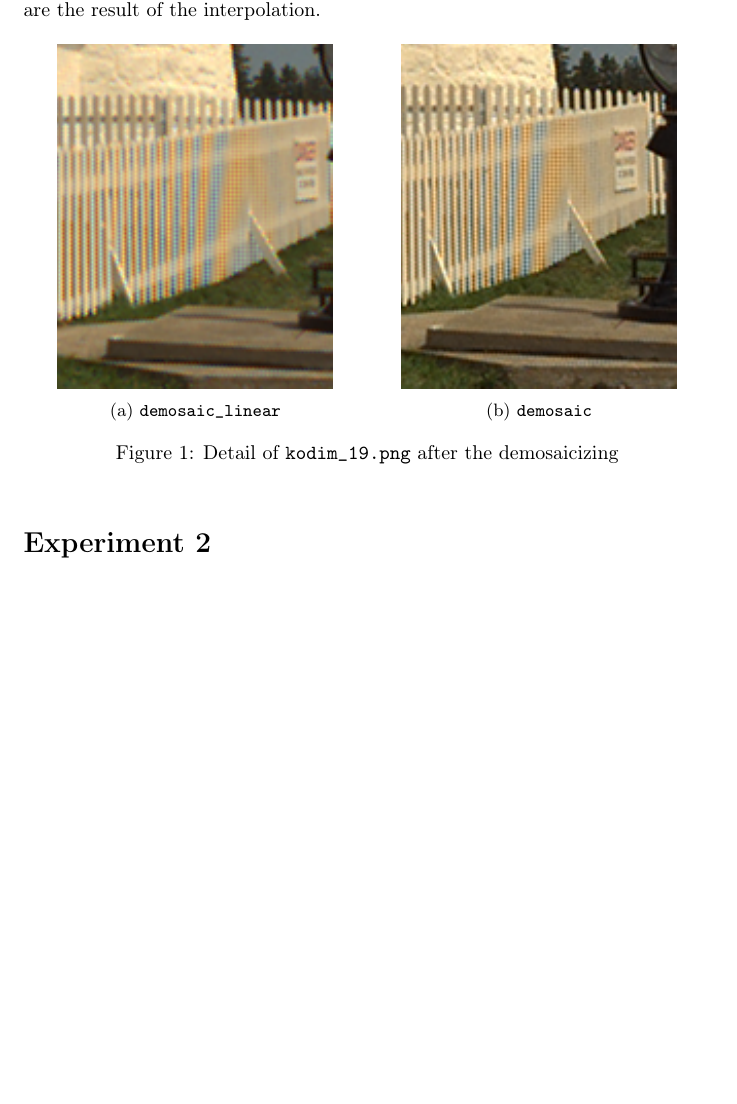
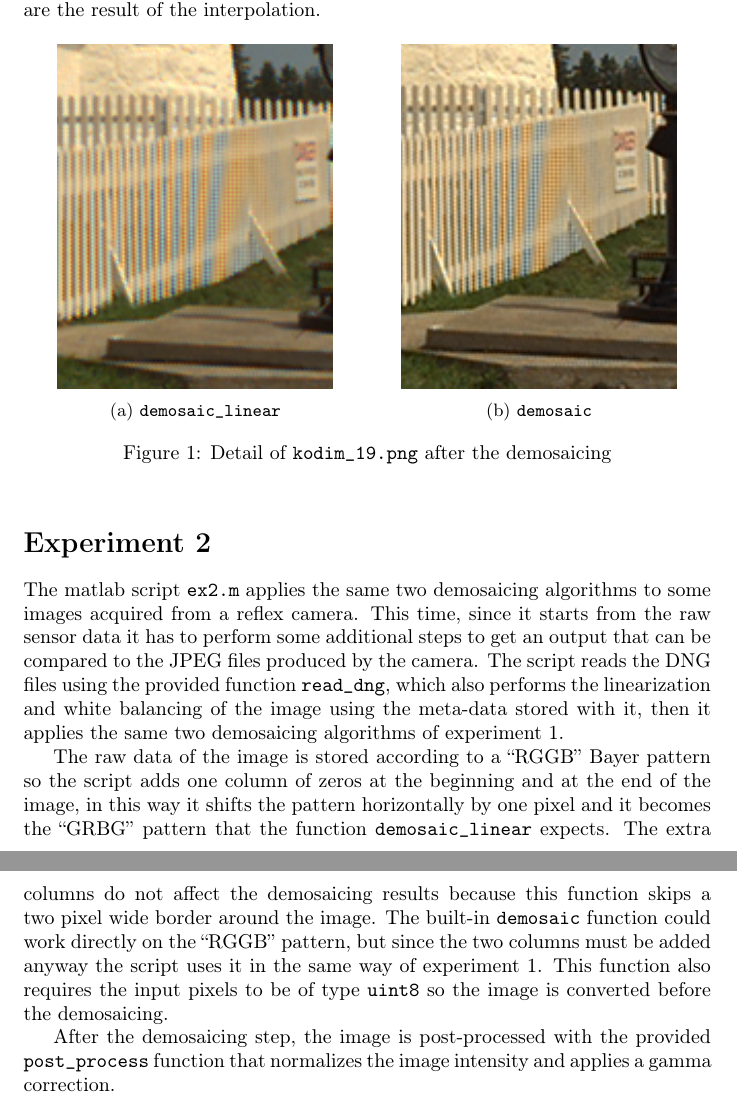
Before and after one commit to riccz/img_analysis_hw, a LaTeX document (lab3/lab3.tex): part of page 2 of 2 before the commit and two parts of pages 2 and 3 of 3 after it, the two joined at a grey line, cut so that both start at the same text, the shorter picture padded with empty space. Compiled offline with pdfLaTeX.

Commit message:
Almost done part 2

```diff
--- a/lab3/lab3.tex
+++ b/lab3/lab3.tex
@@ -106,9 +106,38 @@ white fence that are the result of the interpolation.
   \includegraphics[width=.8\linewidth]{matlab_demosaic_kodim19_artifact}
   \caption{\inlinecode{demosaic}}
 \end{subfigure}
-\caption{Detail of \inlinecode{kodim_19.png} after the demosaicizing}
+\caption{Detail of \inlinecode{kodim_19.png} after the demosaicing}
 \label{fig:artifact}
 \end{figure}
 
 \section*{Experiment 2}
+The matlab script \inlinecode{ex2.m} applies the same two demosaicing
+algorithms to some images acquired from a reflex camera. This time,
+since it starts from the raw sensor data it has to perform some
+additional steps to get an output that can be compared to the JPEG
+files produced by the camera. The script reads the DNG files using the
+provided function \inlinecode{read_dng}, which also performs the
+linearization and white balancing of the image using the meta-data
+stored with it, then it applies the same two demosaicing algorithms
+of experiment 1.
+
+The raw data of the image is stored according to a ``RGGB'' Bayer
+pattern so the script adds one column of zeros at the beginning and at
+the end of the image, in this way it shifts the pattern horizontally
+by one pixel and it becomes the ``GRBG'' pattern that the function
+\inlinecode{demosaic_linear} expects. The extra columns do not affect
+the demosaicing results because this function skips a two pixel wide
+border around the image.  The built-in \inlinecode{demosaic} function
+could work directly on the ``RGGB'' pattern, but since the two columns
+must be added anyway the script uses it in the same way of experiment
+1. This function also requires the input pixels to be of type
+\inlinecode{uint8} so the image is converted before the demosaicing.
+
+After the demosaicing step, the image is post-processed with the
+provided \inlinecode{post_process} function that normalizes the image
+intensity and applies a gamma correction.
+
+
+
+
 \end{document}
```
Also changed, not shown: lab3/lab3.tex (6 more changed lines).
